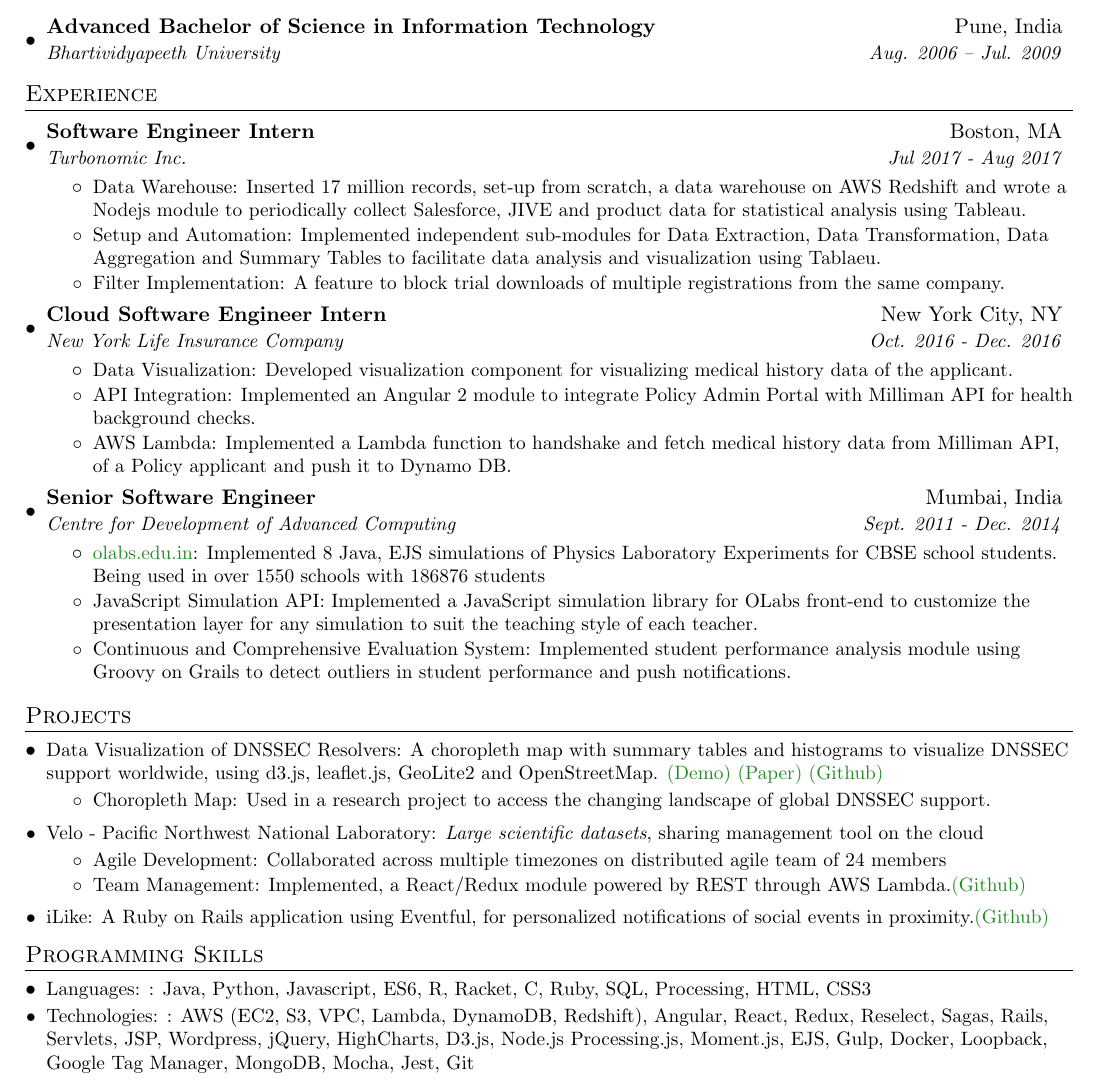
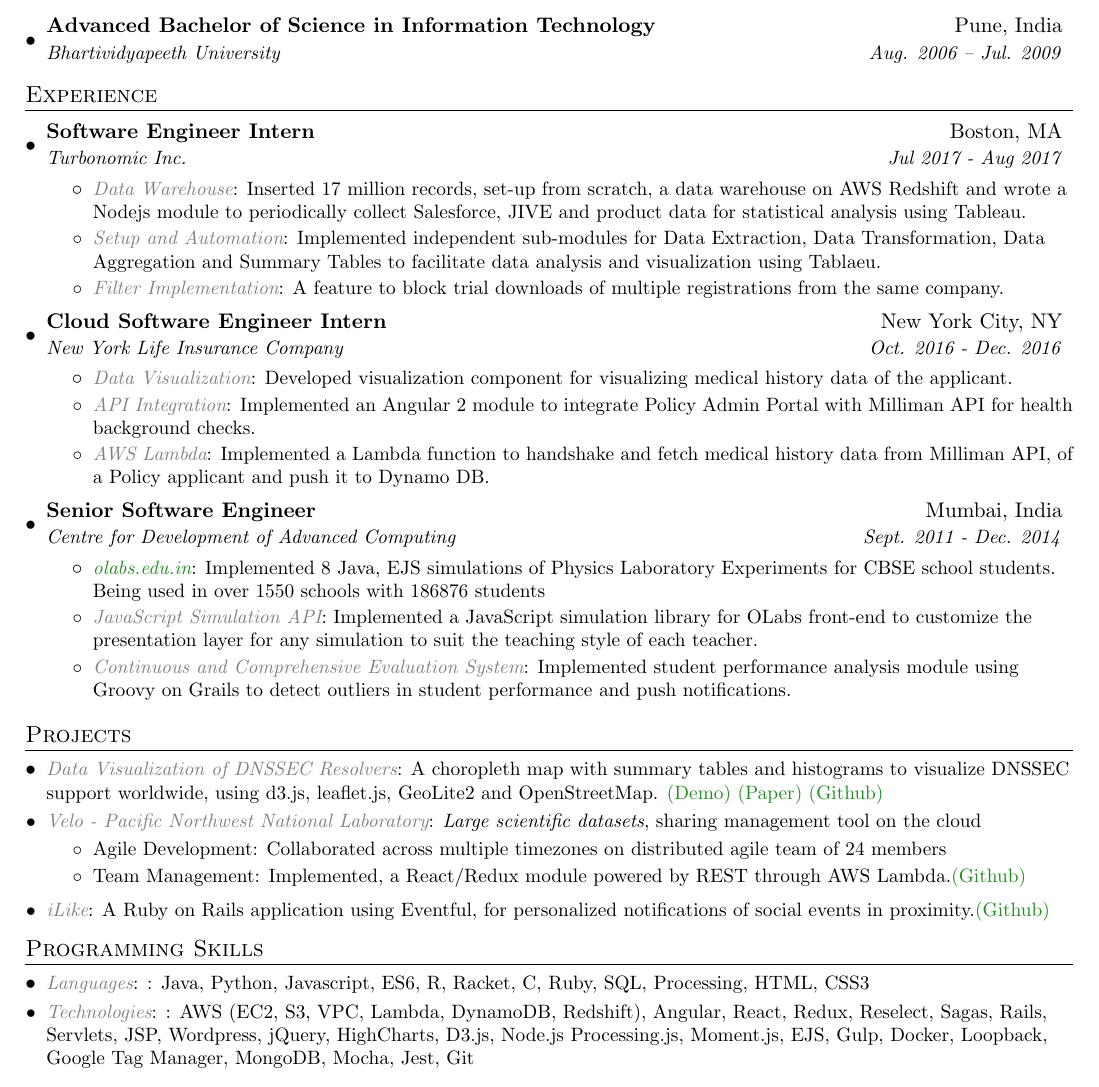
Before and after one commit to shivachaturvedi/resume, a LaTeX CV (resume.tex): part of the page, cut so that both start at the same text. Compiled offline with pdfLaTeX.

Commit message:
FOrmatting Changes

```diff
--- a/resume.tex
+++ b/resume.tex
@@ -45,11 +44,14 @@
 
 %-------------------------
 % Custom commands
+
 \newcommand{\resumeItem}[2]{
   \item\small{
-    {#1}{: #2 \vspace{-2pt}}
+    {\emph{\color{Gray}#1}}{: #2 \vspace{-2pt}}
   }
 }
+
+
 
 \newcommand{\resumeItemNoBF}[2]{
   \item\small{
@@ -150,9 +153,7 @@
 \resumeSubHeadingListStart
 \resumeSubItem{Data Visualization of DNSSEC Resolvers}
       {A choropleth map with summary tables and histograms to visualize DNSSEC support worldwide, using d3.js, leaflet.js, GeoLite2 and OpenStreetMap. \href{http://ec2-13-59-150-114.us-east-2.compute.amazonaws.com:3000/} {(Demo)} \href{https://drive.google.com/drive/folders/1Oc6g4fNo4LQgKQe8uxul2HIDKMQ-hzQZ/} {(Paper)} \href{https://github.com/shivachaturvedi/dnssec-viz} {(Github)}}
-        \resumeItemListStart
-            \resumeItemNoBF{Choropleth Map}{Used in a research project to access the changing landscape of global DNSSEC support.}
-        \resumeItemListEnd
+
      \resumeSubItem{Velo - Pacific Northwest National Laboratory}{\textit{Large scientific datasets}, sharing management tool on the cloud}
         \resumeItemListStart
             \resumeItemNoBF{Agile Development}{Collaborated across multiple timezones on distributed agile team of 24 members}
@@ -169,10 +170,8 @@
 \resumeSubHeadingListStart
 
 \resumeSubItem{Languages}{: Java, Python, Javascript, ES6, R, Racket, C, Ruby, SQL, Processing, HTML, CSS3}
-\hfill
 
 \resumeSubItem{Technologies}{: AWS (EC2, S3, VPC, Lambda, DynamoDB, Redshift), Angular, React, Redux, Reselect, Sagas, Rails, Servlets, JSP, Wordpress, jQuery, HighCharts, D3.js, Node.js Processing.js, Moment.js, EJS, Gulp, Docker, Loopback, Google Tag Manager, MongoDB, Mocha, Jest, Git}
-
 \resumeSubHeadingListEnd
 
 %
```
Also changed, not shown: resume.pdf, resume.tex (2 more changed lines), 1 other file.
